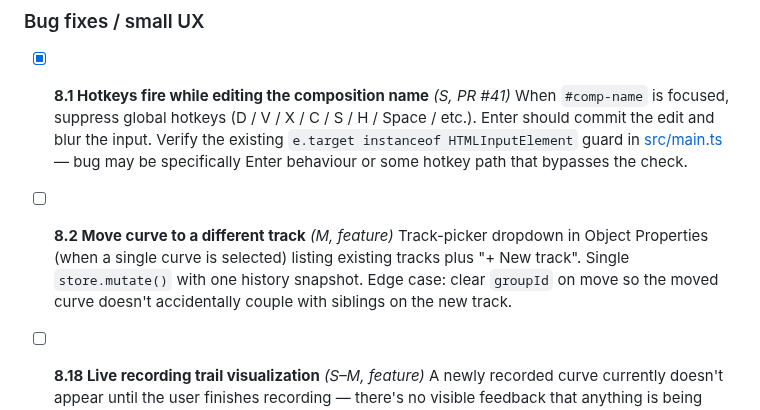
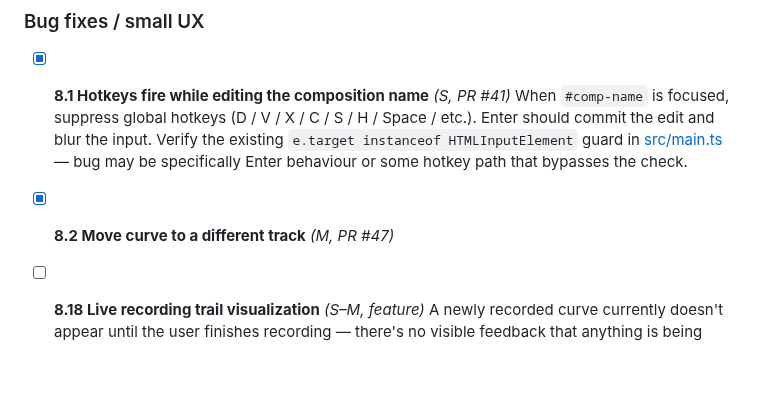
Before and after one commit to Mirimantis/SlideSynth, a Markdown page: BACKLOG.md, the part around the change. GitHub-like rendering; blank space fills up the shorter version.

Commit message:
Tag BACKLOG 8.2 with PR #47
Co-Authored-By: Claude Opus 4.7 (1M context) <noreply@anthropic.com>

```diff
--- a/BACKLOG.md
+++ b/BACKLOG.md
@@ -107,8 +107,7 @@ Items that came up while building Phase 6 but are independent features. Each bec
 - [x] **8.1 Hotkeys fire while editing the composition name** *(S, PR #41)*
   When `#comp-name` is focused, suppress global hotkeys (D / V / X / C / S / H / Space / etc.). Enter should commit the edit and blur the input. Verify the existing `e.target instanceof HTMLInputElement` guard in [src/main.ts](src/main.ts) — bug may be specifically Enter behaviour or some hotkey path that bypasses the check.
 
-- [ ] **8.2 Move curve to a different track** *(M, feature)*
-  Track-picker dropdown in Object Properties (when a single curve is selected) listing existing tracks plus "+ New track". Single `store.mutate()` with one history snapshot. Edge case: clear `groupId` on move so the moved curve doesn't accidentally couple with siblings on the new track.
+- [x] **8.2 Move curve to a different track** *(M, PR #47)*
 
 - [ ] **8.18 Live recording trail visualization** *(S–M, feature)*
   A newly recorded curve currently doesn't appear until the user finishes recording — there's no visible feedback that anything is being captured. Add some kind of live trail behind the planchette during record. If rendering the raw pre-smoothed sample points is impractical, fall back to a temporary breadcrumb / fading trace that gets replaced by the simplified curve once it's committed on release. Render in the foreground layer alongside the planchette so it scrolls with the canvas in Scroll Canvas mode.
```
